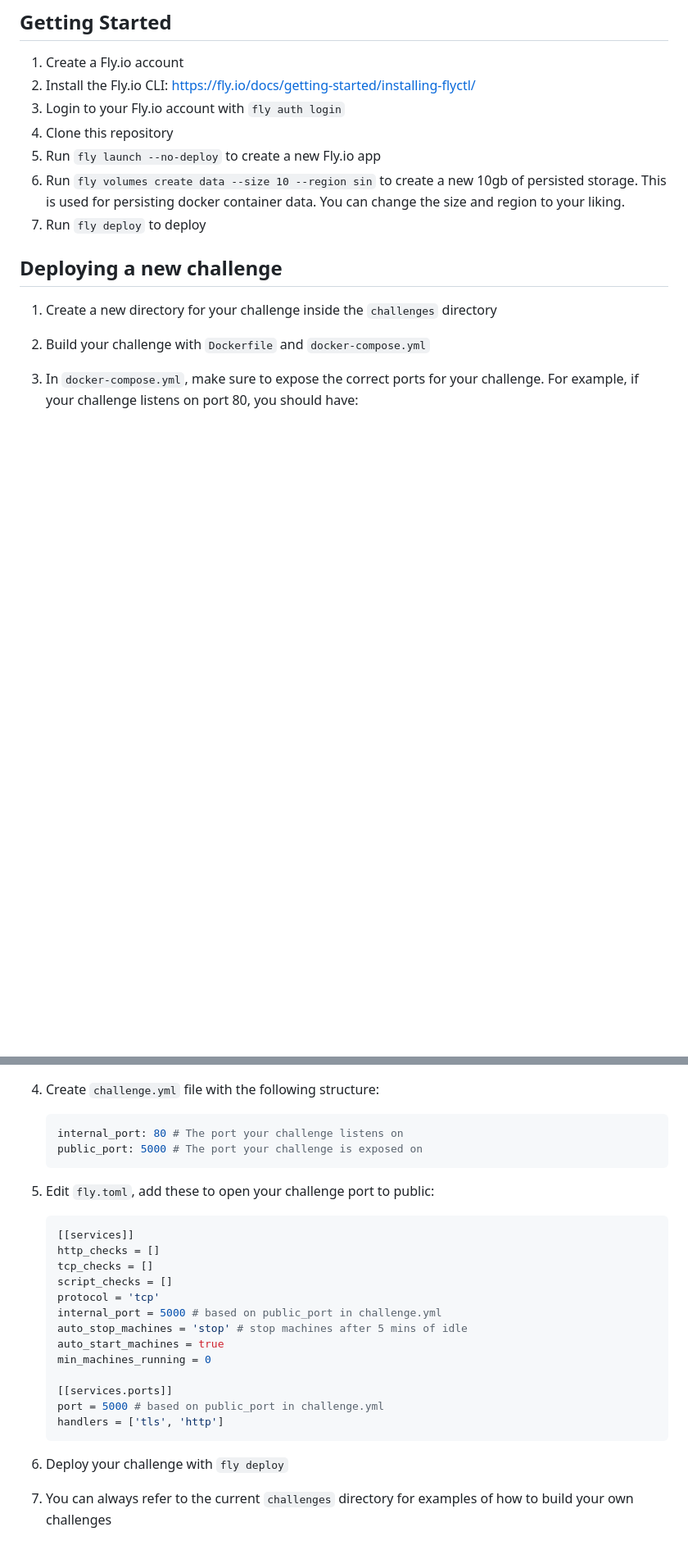
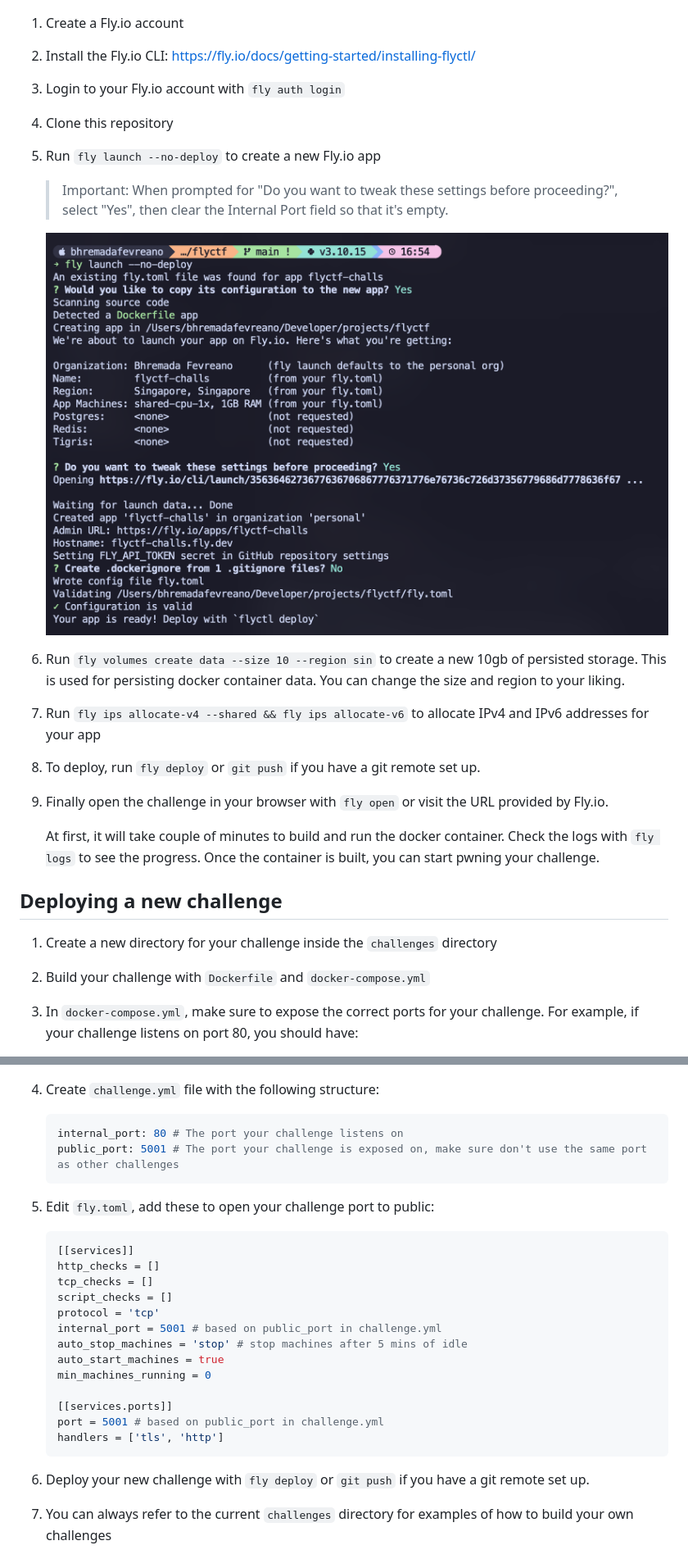
Before and after one commit to boedegoat/flyctf, a Markdown page: README.md, 2 parts joined by grey strips. Shown at 82% size. GitHub-like rendering; pictures changed too: assets/fly-launch.png (added); blank space fills up the shorter version.

````diff
--- a/README.md
+++ b/README.md
@@ -21,8 +24,17 @@ This repository contains a template for deploying CTF challenges on Fly.io, whic
 1. Login to your Fly.io account with `fly auth login`
 1. Clone this repository
 1. Run `fly launch --no-deploy` to create a new Fly.io app
+
+    > Important: When prompted for "Do you want to tweak these settings before proceeding?", select "Yes", then clear the Internal Port field so that it's empty.
+
+    ![](./assets/fly-launch.png)
+
 1. Run `fly volumes create data --size 10 --region sin` to create a new 10gb of persisted storage. This is used for persisting docker container data. You can change the size and region to your liking.
-1. Run `fly deploy` to deploy
+1. Run `fly ips allocate-v4 --shared && fly ips allocate-v6` to allocate IPv4 and IPv6 addresses for your app
+1. To deploy, run `fly deploy` or `git push` if you have a git remote set up.
+1. Finally open the challenge in your browser with `fly open` or visit the URL provided by Fly.io.
+
+    At first, it will take couple of minutes to build and run the docker container. Check the logs with `fly logs` to see the progress. Once the container is built, you can start pwning your challenge.
 
 ## Deploying a new challenge
 
@@ -42,7 +54,7 @@ This repository contains a template for deploying CTF challenges on Fly.io, whic
 
     ```yaml
     internal_port: 80 # The port your challenge listens on
-    public_port: 5000 # The port your challenge is exposed on
+    public_port: 5001 # The port your challenge is exposed on, make sure don't use the same port as other challenges
     ```
 
 1. Edit `fly.toml`, add these to open your challenge port to public:
@@ -53,17 +65,17 @@ This repository contains a template for deploying CTF challenges on Fly.io, whic
     tcp_checks = []
     script_checks = []
     protocol = 'tcp'
-    internal_port = 5000 # based on public_port in challenge.yml
+    internal_port = 5001 # based on public_port in challenge.yml
     auto_stop_machines = 'stop' # stop machines after 5 mins of idle
     auto_start_machines = true
     min_machines_running = 0
 
     [[services.ports]]
-    port = 5000 # based on public_port in challenge.yml
+    port = 5001 # based on public_port in challenge.yml
     handlers = ['tls', 'http']
     ```
 
-1. Deploy your challenge with `fly deploy`
+1. Deploy your new challenge with `fly deploy` or `git push` if you have a git remote set up.
 1. You can always refer to the current `challenges` directory for examples of how to build your own challenges
 
 ## Monitoring
````
Also changed, not shown: other parts of README.md (+3 -0 lines), 14 other files.
